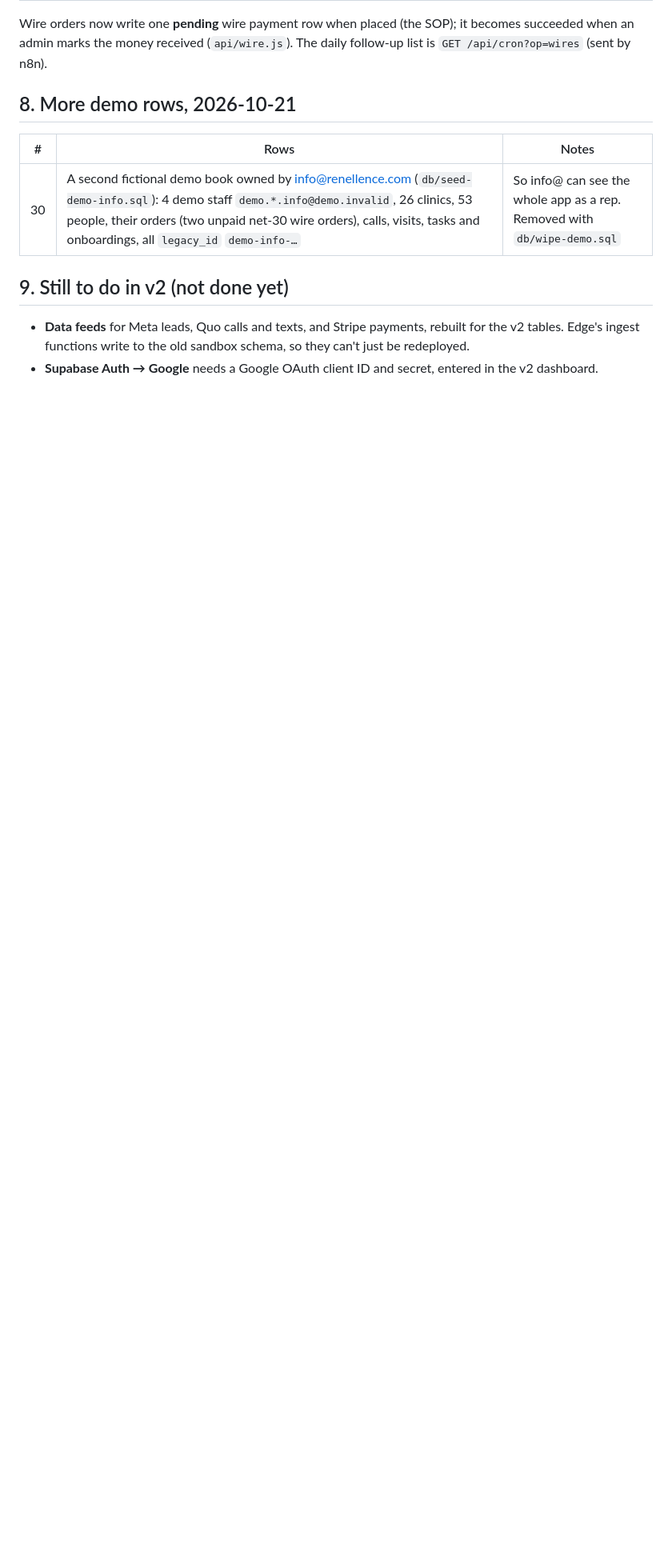
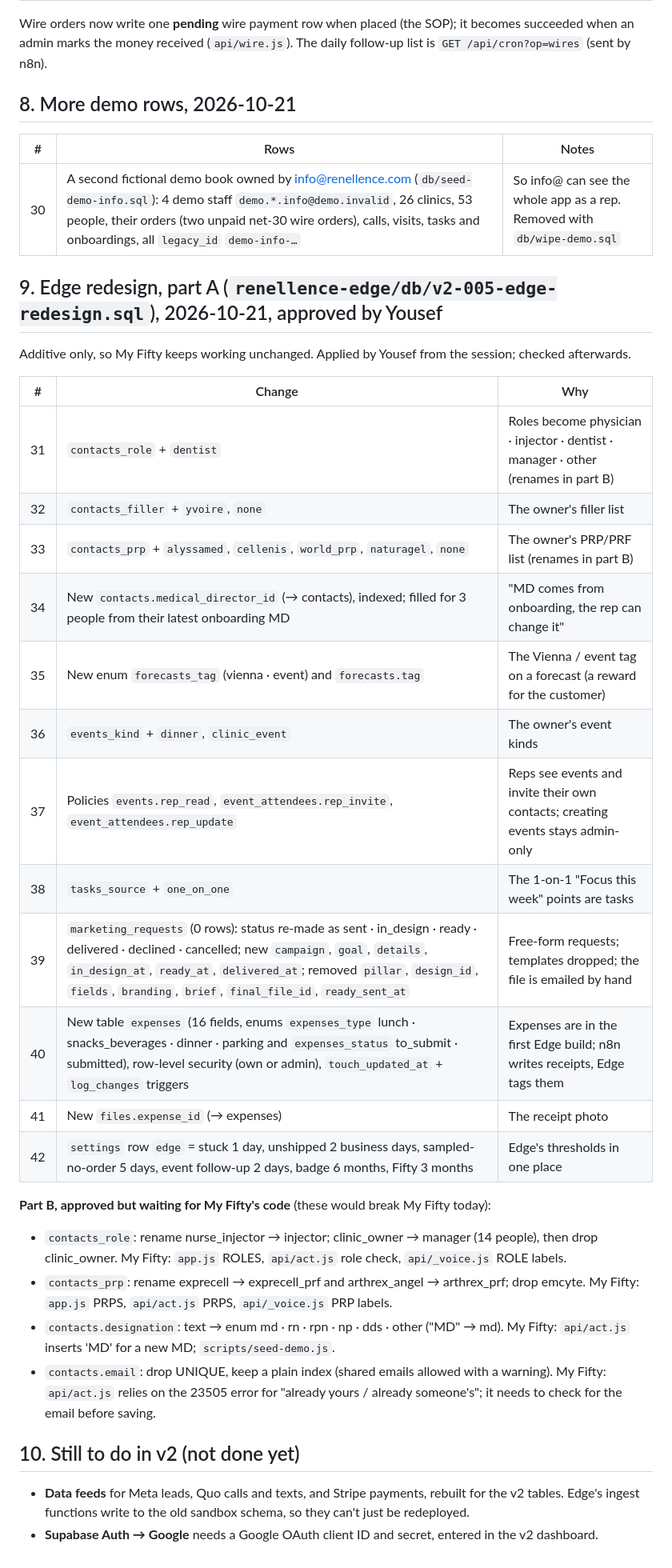
Before and after one commit to Info-Renellence/my-fifty, a Markdown page: CHANGELOG-v2.md, the part around the change. Shown at 80% size. GitHub-like rendering; blank space fills up the shorter version.

Commit message:
CHANGELOG-v2: Edge redesign part A applied; part B waiting on My Fifty
Co-Authored-By: Claude Opus 5.5 <noreply@anthropic.com>

```diff
--- a/CHANGELOG-v2.md
+++ b/CHANGELOG-v2.md
@@ -78,7 +78,32 @@ the money received (`api/wire.js`). The daily follow-up list is `GET /api/cron?o
 |---|---|---|
 | 30 | A second fictional demo book owned by info@renellence.com (`db/seed-demo-info.sql`): 4 demo staff `demo.*.info@demo.invalid`, 26 clinics, 53 people, their orders (two unpaid net-30 wire orders), calls, visits, tasks and onboardings, all `legacy_id` `demo-info-…` | So info@ can see the whole app as a rep. Removed with `db/wipe-demo.sql` |
 
-## 9. Still to do in v2 (not done yet)
+## 9. Edge redesign, part A (`renellence-edge/db/v2-005-edge-redesign.sql`), 2026-10-21, approved by Yousef
+
+Additive only, so My Fifty keeps working unchanged. Applied by Yousef from the session; checked afterwards.
+
+| # | Change | Why |
+|---|---|---|
+| 31 | `contacts_role` + `dentist` | Roles become physician · injector · dentist · manager · other (renames in part B) |
+| 32 | `contacts_filler` + `yvoire`, `none` | The owner's filler list |
+| 33 | `contacts_prp` + `alyssamed`, `cellenis`, `world_prp`, `naturagel`, `none` | The owner's PRP/PRF list (renames in part B) |
+| 34 | New `contacts.medical_director_id` (→ contacts), indexed; filled for 3 people from their latest onboarding MD | "MD comes from onboarding, the rep can change it" |
+| 35 | New enum `forecasts_tag` (vienna · event) and `forecasts.tag` | The Vienna / event tag on a forecast (a reward for the customer) |
+| 36 | `events_kind` + `dinner`, `clinic_event` | The owner's event kinds |
+| 37 | Policies `events.rep_read`, `event_attendees.rep_invite`, `event_attendees.rep_update` | Reps see events and invite their own contacts; creating events stays admin-only |
+| 38 | `tasks_source` + `one_on_one` | The 1-on-1 "Focus this week" points are tasks |
+| 39 | `marketing_requests` (0 rows): status re-made as sent · in_design · ready · delivered · declined · cancelled; new `campaign`, `goal`, `details`, `in_design_at`, `ready_at`, `delivered_at`; removed `pillar`, `design_id`, `fields`, `branding`, `brief`, `final_file_id`, `ready_sent_at` | Free-form requests; templates dropped; the file is emailed by hand |
+| 40 | New table `expenses` (16 fields, enums `expenses_type` lunch · snacks_beverages · dinner · parking and `expenses_status` to_submit · submitted), row-level security (own or admin), `touch_updated_at` + `log_changes` triggers | Expenses are in the first Edge build; n8n writes receipts, Edge tags them |
+| 41 | New `files.expense_id` (→ expenses) | The receipt photo |
+| 42 | `settings` row `edge` = stuck 1 day, unshipped 2 business days, sampled-no-order 5 days, event follow-up 2 days, badge 6 months, Fifty 3 months | Edge's thresholds in one place |
+
+**Part B, approved but waiting for My Fifty's code** (these would break My Fifty today):
+- `contacts_role`: rename nurse_injector → injector; clinic_owner → manager (14 people), then drop clinic_owner. My Fifty: `app.js` ROLES, `api/act.js` role check, `api/_voice.js` ROLE labels.
+- `contacts_prp`: rename exprecell → exprecell_prf and arthrex_angel → arthrex_prf; drop emcyte. My Fifty: `app.js` PRPS, `api/act.js` PRPS, `api/_voice.js` PRP labels.
+- `contacts.designation`: text → enum md · rn · rpn · np · dds · other ("MD" → md). My Fifty: `api/act.js` inserts 'MD' for a new MD; `scripts/seed-demo.js`.
+- `contacts.email`: drop UNIQUE, keep a plain index (shared emails allowed with a warning). My Fifty: `api/act.js` relies on the 23505 error for "already yours / already someone's"; it needs to check for the email before saving.
+
+## 10. Still to do in v2 (not done yet)
 
 - **Data feeds** for Meta leads, Quo calls and texts, and Stripe payments, rebuilt for the v2 tables. Edge's ingest functions write to the old sandbox schema, so they can't just be redeployed.
 - **Supabase Auth → Google** needs a Google OAuth client ID and secret, entered in the v2 dashboard.
```
